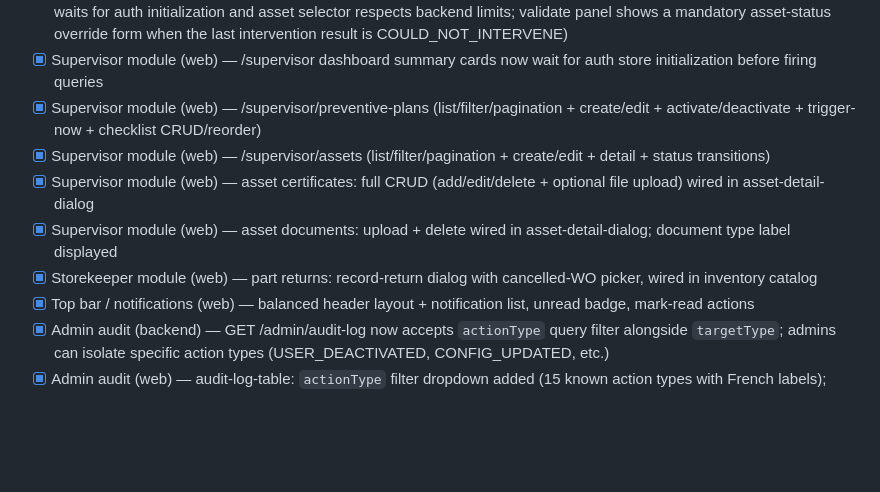
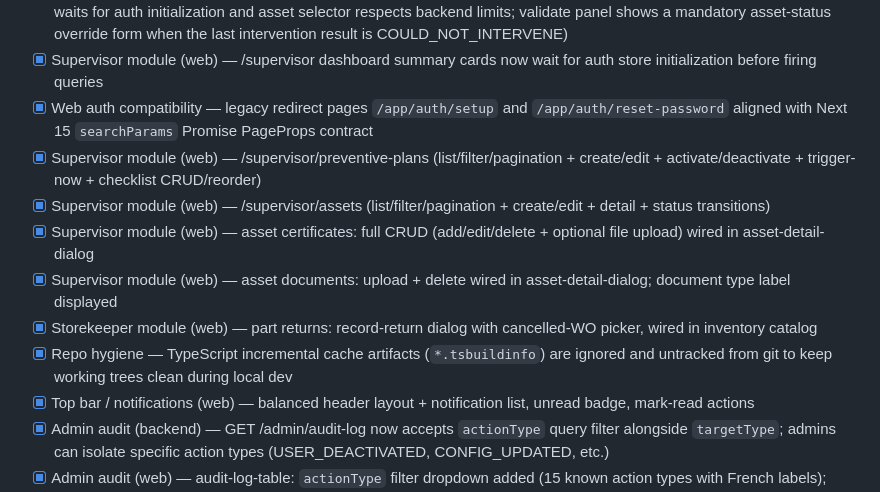
Before and after one commit to oussema-ghbara/CMMS, a Markdown page: CONTEXT.md, the part around the change. Drawn GitHub-style; blank space fills up the shorter version.

```diff
--- a/CONTEXT.md
+++ b/CONTEXT.md
@@ -60,11 +60,13 @@ Tech stack decisions: stack.pdf
 - [x] Supervisor module (web) — /supervisor/reports (list/filter/pagination + detail dialog + comment + convert/reject/defer/reopen/archive actions)
 - [x] Supervisor module (web) — /supervisor/work-orders (list/filter/pagination + create WO dialog + detail dialog + full lifecycle actions: publish, assign, reassign, promote, validate, reject-closure, cancel, authorize-simultaneous-maintenance; list waits for auth initialization and asset selector respects backend limits; validate panel shows a mandatory asset-status override form when the last intervention result is COULD_NOT_INTERVENE)
 - [x] Supervisor module (web) — /supervisor dashboard summary cards now wait for auth store initialization before firing queries
+- [x] Web auth compatibility — legacy redirect pages `/app/auth/setup` and `/app/auth/reset-password` aligned with Next 15 `searchParams` Promise PageProps contract
 - [x] Supervisor module (web) — /supervisor/preventive-plans (list/filter/pagination + create/edit + activate/deactivate + trigger-now + checklist CRUD/reorder)
 - [x] Supervisor module (web) — /supervisor/assets (list/filter/pagination + create/edit + detail + status transitions)
 - [x] Supervisor module (web) — asset certificates: full CRUD (add/edit/delete + optional file upload) wired in asset-detail-dialog
 - [x] Supervisor module (web) — asset documents: upload + delete wired in asset-detail-dialog; document type label displayed
 - [x] Storekeeper module (web) — part returns: record-return dialog with cancelled-WO picker, wired in inventory catalog
+- [x] Repo hygiene — TypeScript incremental cache artifacts (`*.tsbuildinfo`) are ignored and untracked from git to keep working trees clean during local dev
 - [x] Top bar / notifications (web) — balanced header layout + notification list, unread badge, mark-read actions
 - [x] Admin audit (backend) — GET /admin/audit-log now accepts `actionType` query filter alongside `targetType`; admins can isolate specific action types (USER_DEACTIVATED, CONFIG_UPDATED, etc.)
 - [x] Admin audit (web) — audit-log-table: `actionType` filter dropdown added (15 known action types with French labels); page resets on filter change; all hardcoded strings replaced with i18n
```
Also changed, not shown: CHANGELOG.md (+13 -0 lines).
